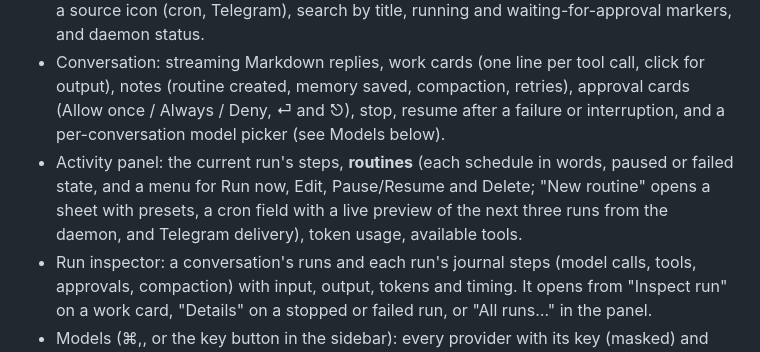
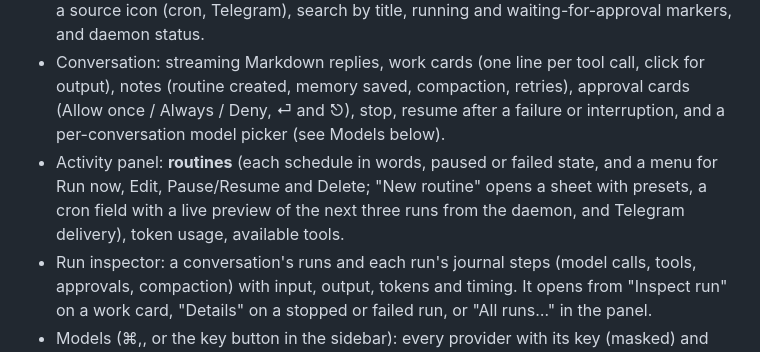
Before and after one commit to mitchellalderson/tern-agent, a Markdown page: apps/desktop/README.md, the part around the change. Rendered like a GitHub page.

Commit message:
Desktop: the Activity panel drops Now and Agents (already in the conversation); demo data shows real memories
Co-Authored-By: Claude Sonnet 5.5 <noreply@anthropic.com>

```diff
--- a/apps/desktop/README.md
+++ b/apps/desktop/README.md
@@ -23,7 +23,7 @@ The macOS app runs outside the App Sandbox (see `macos/Runner/*.entitlements`).
 - Connection: connect, reconnect with backoff (0.5 s doubling to 10 s), resync after every reconnect, an offline screen with **Start tern**.
 - Sidebar: one agent ("tern") and its conversations grouped Today / This week / Older, with a source icon (cron, Telegram), search by title, running and waiting-for-approval markers, and daemon status.
 - Conversation: streaming Markdown replies, work cards (one line per tool call, click for output), notes (routine created, memory saved, compaction, retries), approval cards (Allow once / Always / Deny, ⏎ and ⎋), stop, resume after a failure or interruption, and a per-conversation model picker (see Models below).
-- Activity panel: the current run's steps, **routines** (each schedule in words, paused or failed state, and a menu for Run now, Edit, Pause/Resume and Delete; "New routine" opens a sheet with presets, a cron field with a live preview of the next three runs from the daemon, and Telegram delivery), token usage, available tools.
+- Activity panel: **routines** (each schedule in words, paused or failed state, and a menu for Run now, Edit, Pause/Resume and Delete; "New routine" opens a sheet with presets, a cron field with a live preview of the next three runs from the daemon, and Telegram delivery), token usage, available tools.
 - Run inspector: a conversation's runs and each run's journal steps (model calls, tools, approvals, compaction) with input, output, tokens and timing. It opens from "Inspect run" on a work card, "Details" on a stopped or failed run, or "All runs…" in the panel.
 - Models (⌘,, or the key button in the sidebar): every provider with its key (masked) and status, the default model, and per provider **Change API key**, **Choose default model**, **Refresh models** and **Remove**. **Add provider** starts from a preset (Anthropic, OpenAI, OpenRouter, Gemini, Groq, Together, Ollama, LM Studio, or another OpenAI-compatible address), then a key field with **Paste** and **Show** that is checked with the provider as soon as a key is pasted, then a searchable list of that provider's models. Secrets moved under **Secrets (advanced)…** and the tern menu.
 - First run: with no usable model, the conversation area shows the same setup inline ("Connect a model to get started") and the sidebar says **Set up a model…**.
```
Also changed, not shown: docs/assets/desktop-dark.png, docs/assets/desktop-light.png, 6 other files.
